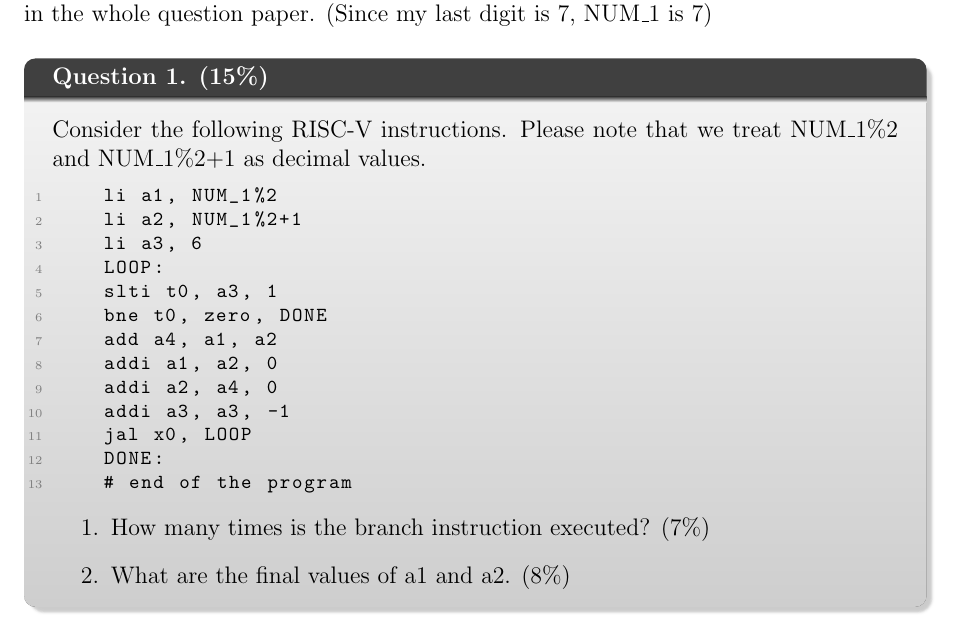
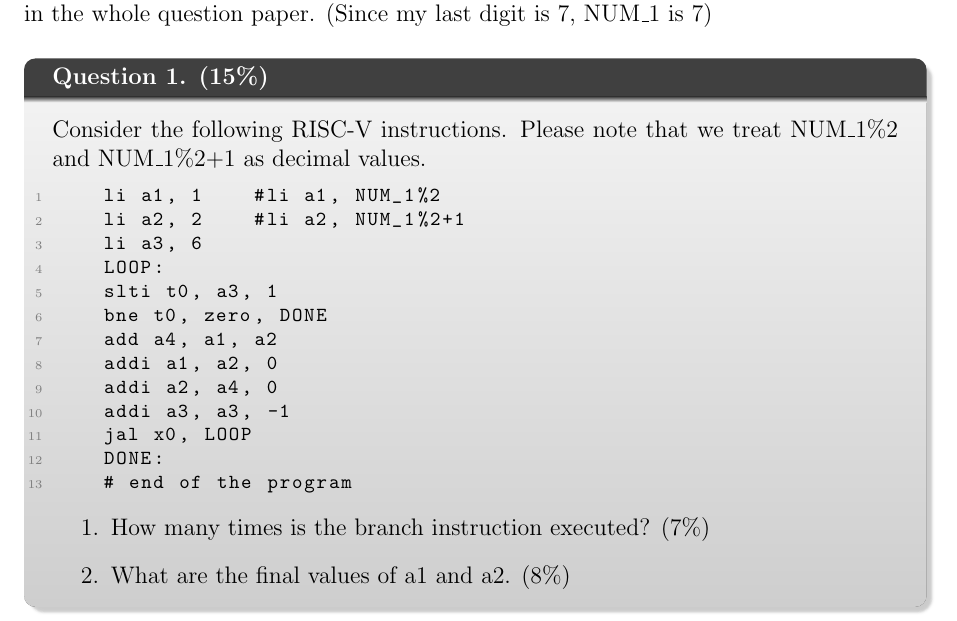
Before and after one commit to Jellyfish227/CENG3420_Computer_Organization_And_Design, a LaTeX problem sheet (hw2.tex): part of page 1 of 6, cut so that both start at the same text. Compiled offline with pdfLaTeX.

Commit message:
updated hw2

```diff
--- a/hw2.tex
+++ b/hw2.tex
@@ -29,8 +29,8 @@ NUM\_1 in the whole question paper. (Since my last digit is 7, NUM\_1 is 7)\\
 Consider the following RISC-V instructions. Please note that we treat
 NUM\_1\%2 and NUM\_1\%2+1 as decimal values.
 \begin{code}
-    li a1, NUM_1%2
-    li a2, NUM_1%2+1
+    li a1, 1    #li a1, NUM_1%2
+    li a2, 2    #li a2, NUM_1%2+1
     li a3, 6
     LOOP:
     slti t0, a3, 1
```
Also changed, not shown: hw2.pdf, 3 other files.
